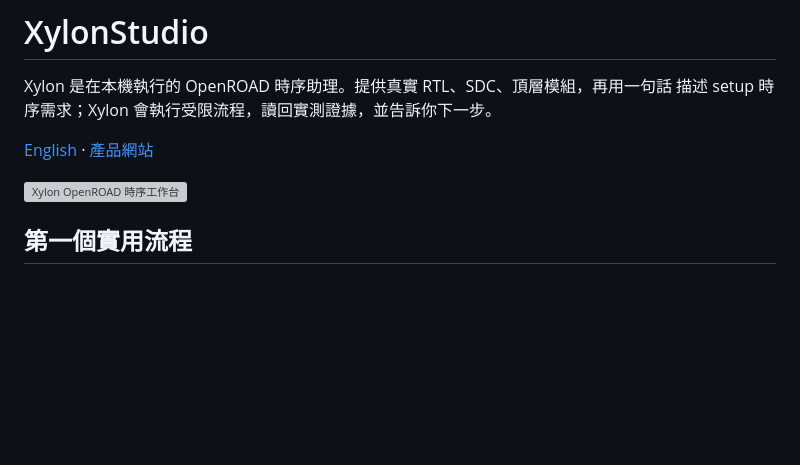
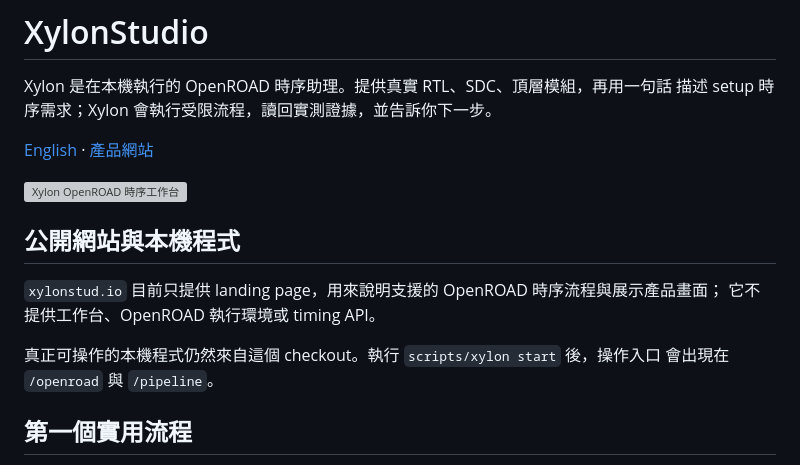
Before and after one commit to kevintseng/xylon-studio, a Markdown page: README.zh-TW.md, the part around the change. Drawn GitHub-style; blank space fills up the shorter version; grey boxes are pictures that could not be loaded.

```diff
--- a/README.zh-TW.md
+++ b/README.zh-TW.md
@@ -6,6 +6,14 @@ Xylon 是在本機執行的 OpenROAD 時序助理。提供真實 RTL、SDC、頂
 [English](README.md) · [產品網站](https://xylonstud.io)
 
 ![Xylon OpenROAD 時序工作台](web/public/screenshots/openroad-timing-workflow-v2.jpg)
+
+## 公開網站與本機程式
+
+`xylonstud.io` 目前只提供 landing page，用來說明支援的 OpenROAD 時序流程與展示產品畫面；
+它不提供工作台、OpenROAD 執行環境或 timing API。
+
+真正可操作的本機程式仍然來自這個 checkout。執行 `scripts/xylon start` 後，操作入口
+會出現在 `/openroad` 與 `/pipeline`。
 
 ## 第一個實用流程
 
```
Also changed, not shown: README.md (+9 -0 lines).
